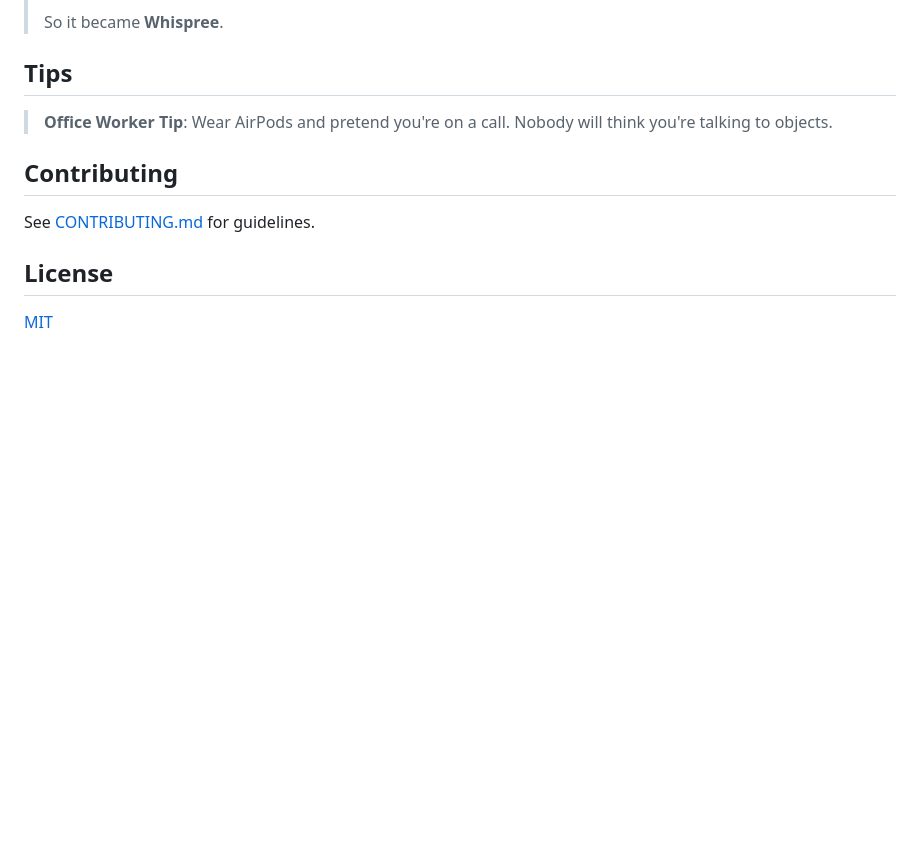
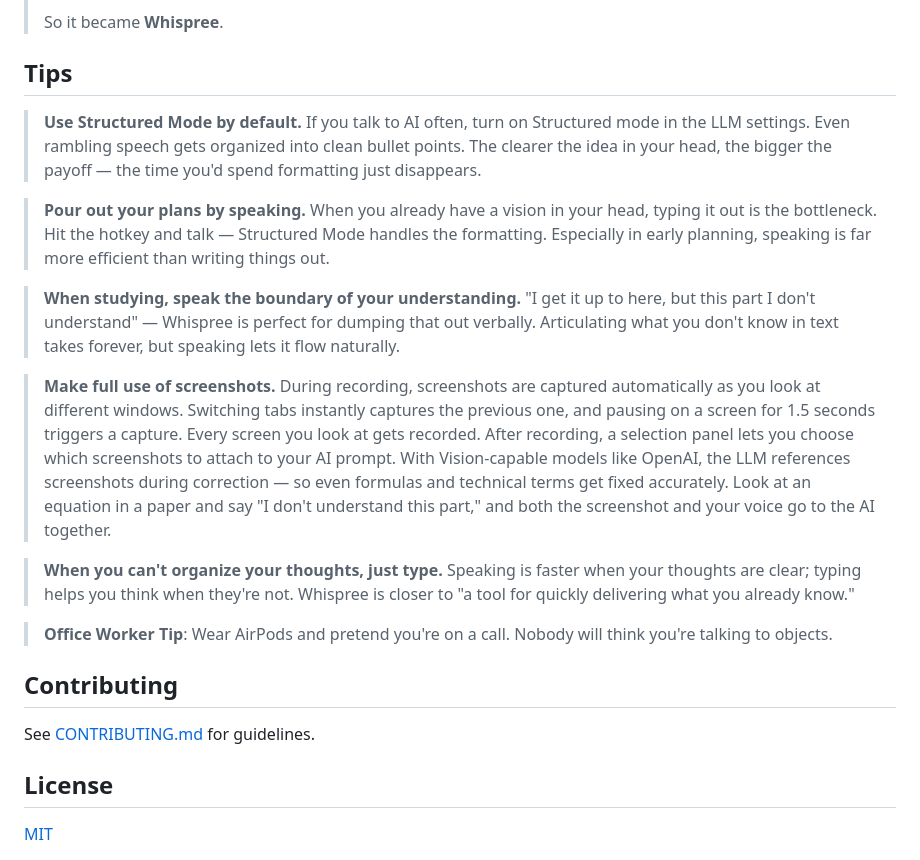
Before and after one commit to Arsture/whispree, a Markdown page: README.md, the part around the change. Rendered like a GitHub page; blank space fills up the shorter version.

```diff
--- a/README.md
+++ b/README.md
@@ -159,6 +159,16 @@ Access from the menu bar icon:
 
 ## Tips
 
+> **Use Structured Mode by default.** If you talk to AI often, turn on Structured mode in the LLM settings. Even rambling speech gets organized into clean bullet points. The clearer the idea in your head, the bigger the payoff — the time you'd spend formatting just disappears.
+
+> **Pour out your plans by speaking.** When you already have a vision in your head, typing it out is the bottleneck. Hit the hotkey and talk — Structured Mode handles the formatting. Especially in early planning, speaking is far more efficient than writing things out.
+
+> **When studying, speak the boundary of your understanding.** "I get it up to here, but this part I don't understand" — Whispree is perfect for dumping that out verbally. Articulating what you don't know in text takes forever, but speaking lets it flow naturally.
+
+> **Make full use of screenshots.** During recording, screenshots are captured automatically as you look at different windows. Switching tabs instantly captures the previous one, and pausing on a screen for 1.5 seconds triggers a capture. Every screen you look at gets recorded. After recording, a selection panel lets you choose which screenshots to attach to your AI prompt. With Vision-capable models like OpenAI, the LLM references screenshots during correction — so even formulas and technical terms get fixed accurately. Look at an equation in a paper and say "I don't understand this part," and both the screenshot and your voice go to the AI together.
+
+> **When you can't organize your thoughts, just type.** Speaking is faster when your thoughts are clear; typing helps you think when they're not. Whispree is closer to "a tool for quickly delivering what you already know."
+
 > **Office Worker Tip**: Wear AirPods and pretend you're on a call. Nobody will think you're talking to objects.
 
 ## Contributing
```
Also changed, not shown: README.ko.md (+10 -0 lines).
